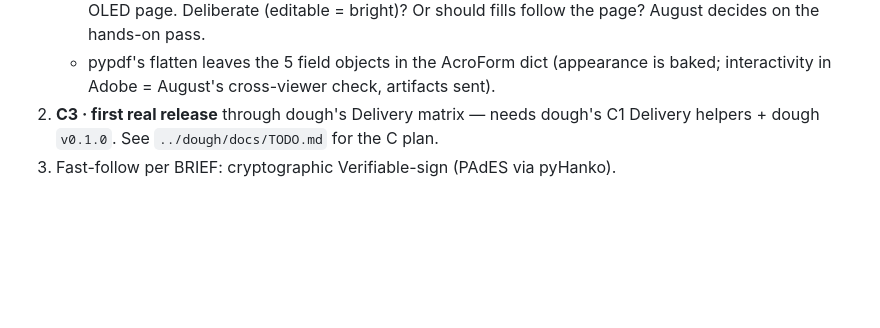
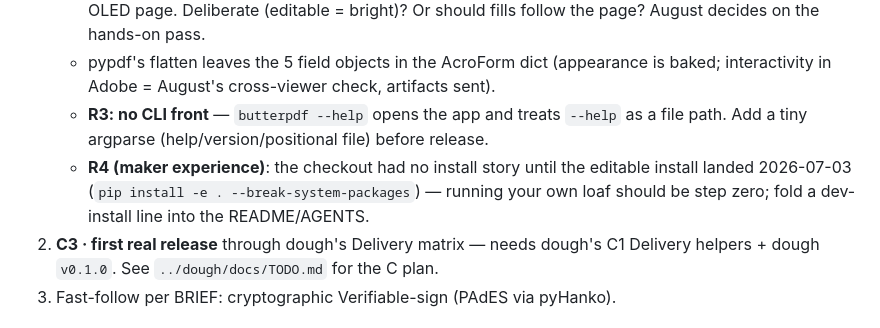
Before and after one commit to wolfgangwarehaus/butterPDF, a Markdown page: docs/TODO.md, the part around the change. Rendered like a GitHub page; blank space fills up the shorter version.

Commit message:
docs: walkthrough findings R3 (no CLI front) + R4 (dev-install story)
Co-Authored-By: Claude Fable 5 <noreply@anthropic.com>
Claude-Session: https://claude.ai/code/session_014gn4BRCE3wDgCGx1LxoHVY

```diff
--- a/docs/TODO.md
+++ b/docs/TODO.md
@@ -78,6 +78,11 @@ The MVP engine (B1–B5) is **done** — see the wind-down block at the top. Wha
      fills follow the page? August decides on the hands-on pass.
    - pypdf's flatten leaves the 5 field objects in the AcroForm dict (appearance is
      baked; interactivity in Adobe = August's cross-viewer check, artifacts sent).
+   - **R3: no CLI front** — `butterpdf --help` opens the app and treats `--help` as a
+     file path. Add a tiny argparse (help/version/positional file) before release.
+   - **R4 (maker experience)**: the checkout had no install story until the editable
+     install landed 2026-07-03 (`pip install -e . --break-system-packages`) — running
+     your own loaf should be step zero; fold a dev-install line into the README/AGENTS.
 2. **C3 · first real release** through dough's Delivery matrix — needs dough's C1
    Delivery helpers + dough `v0.1.0`. See `../dough/docs/TODO.md` for the C plan.
 3. Fast-follow per BRIEF: cryptographic Verifiable-sign (PAdES via pyHanko).
```
